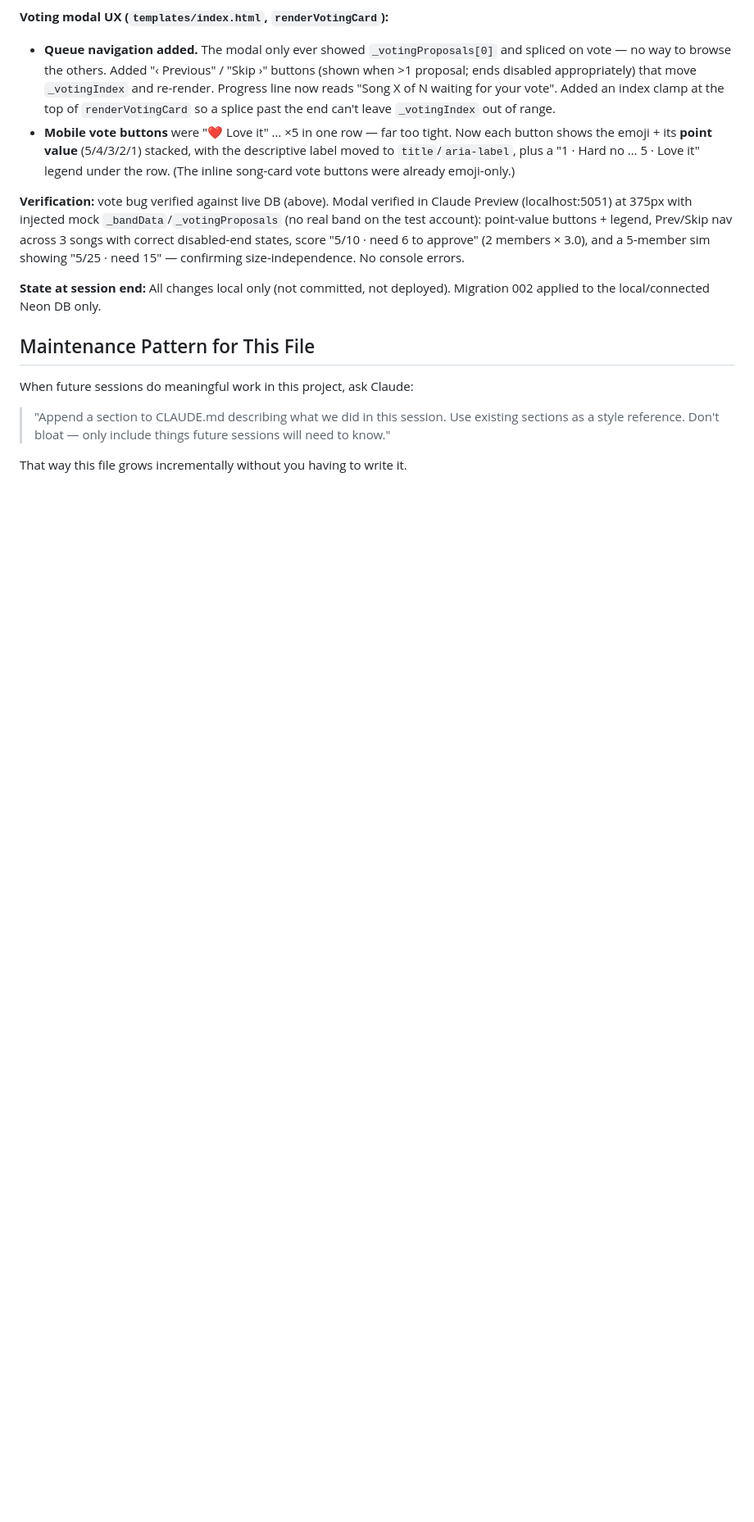
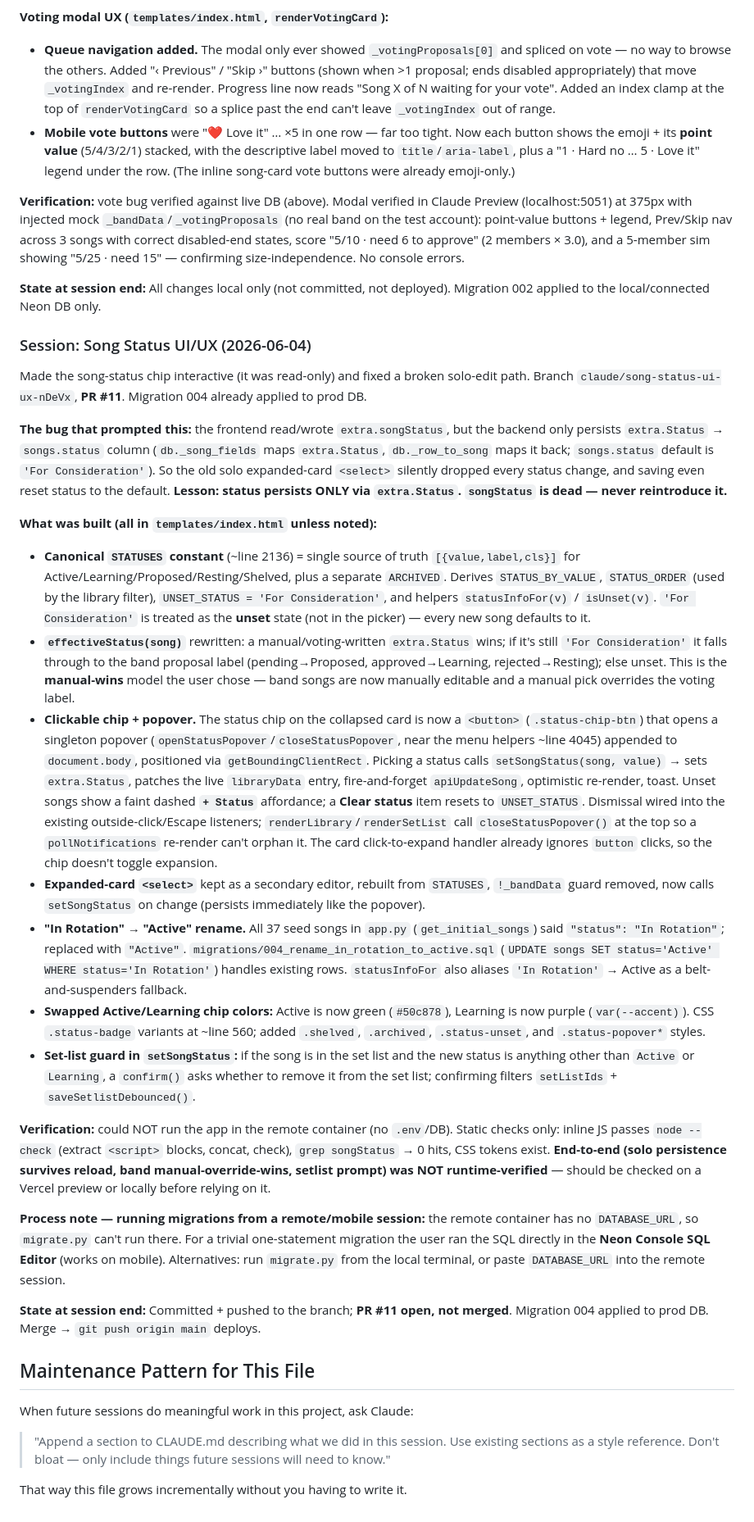
Before and after one commit to jmsyng/rehearsal-planner, a Markdown page: CLAUDE.md, the part around the change. Shown at 82% size. GitHub-like rendering; blank space fills up the shorter version.

Commit message:
Document song status UI/UX session in CLAUDE.md
https://claude.ai/code/session_016rZUWR8g6HRJEVmEZrDyfx

```diff
--- a/CLAUDE.md
+++ b/CLAUDE.md
@@ -657,6 +657,63 @@ showing "5/25 · need 15" — confirming size-independence. No console errors.
 **State at session end:** All changes local only (not committed, not deployed). Migration 002
 applied to the local/connected Neon DB only.
 
+### Session: Song Status UI/UX (2026-06-04)
+
+Made the song-status chip interactive (it was read-only) and fixed a broken solo-edit path.
+Branch `claude/song-status-ui-ux-nDeVx`, **PR #11**. Migration 004 already applied to prod DB.
+
+**The bug that prompted this:** the frontend read/wrote `extra.songStatus`, but the backend only
+persists `extra.Status` → `songs.status` column (`db._song_fields` maps `extra.Status`,
+`db._row_to_song` maps it back; `songs.status` default is `'For Consideration'`). So the old solo
+expanded-card `<select>` silently dropped every status change, and saving even reset status to the
+default. **Lesson: status persists ONLY via `extra.Status`. `songStatus` is dead — never reintroduce it.**
+
+**What was built (all in `templates/index.html` unless noted):**
+
+- **Canonical `STATUSES` constant** (~line 2136) = single source of truth `[{value,label,cls}]` for
+  Active/Learning/Proposed/Resting/Shelved, plus a separate `ARCHIVED`. Derives `STATUS_BY_VALUE`,
+  `STATUS_ORDER` (used by the library filter), `UNSET_STATUS = 'For Consideration'`, and helpers
+  `statusInfoFor(v)` / `isUnset(v)`. `'For Consideration'` is treated as the **unset** state (not in
+  the picker) — every new song defaults to it.
+- **`effectiveStatus(song)`** rewritten: a manual/voting-written `extra.Status` wins; if it's still
+  `'For Consideration'` it falls through to the band proposal label (pending→Proposed,
+  approved→Learning, rejected→Resting); else unset. This is the **manual-wins** model the user chose —
+  band songs are now manually editable and a manual pick overrides the voting label.
+- **Clickable chip + popover.** The status chip on the collapsed card is now a `<button>`
+  (`.status-chip-btn`) that opens a singleton popover (`openStatusPopover`/`closeStatusPopover`,
+  near the menu helpers ~line 4045) appended to `document.body`, positioned via `getBoundingClientRect`.
+  Picking a status calls `setSongStatus(song, value)` → sets `extra.Status`, patches the live
+  `libraryData` entry, fire-and-forget `apiUpdateSong`, optimistic re-render, toast. Unset songs show
+  a faint dashed **`+ Status`** affordance; a **Clear status** item resets to `UNSET_STATUS`. Dismissal
+  wired into the existing outside-click/Escape listeners; `renderLibrary`/`renderSetList` call
+  `closeStatusPopover()` at the top so a `pollNotifications` re-render can't orphan it. The card
+  click-to-expand handler already ignores `button` clicks, so the chip doesn't toggle expansion.
+- **Expanded-card `<select>`** kept as a secondary editor, rebuilt from `STATUSES`, `!_bandData` guard
+  removed, now calls `setSongStatus` on change (persists immediately like the popover).
+- **"In Rotation" → "Active" rename.** All 37 seed songs in `app.py` (`get_initial_songs`) said
+  `"status": "In Rotation"`; replaced with `"Active"`. `migrations/004_rename_in_rotation_to_active.sql`
+  (`UPDATE songs SET status='Active' WHERE status='In Rotation'`) handles existing rows.
+  `statusInfoFor` also aliases `'In Rotation'` → Active as a belt-and-suspenders fallback.
+- **Swapped Active/Learning chip colors:** Active is now green (`#50c878`), Learning is now purple
+  (`var(--accent)`). CSS `.status-badge` variants at ~line 560; added `.shelved`, `.archived`,
+  `.status-unset`, and `.status-popover*` styles.
+- **Set-list guard in `setSongStatus`:** if the song is in the set list and the new status is anything
+  other than `Active` or `Learning`, a `confirm()` asks whether to remove it from the set list;
+  confirming filters `setListIds` + `saveSetlistDebounced()`.
+
+**Verification:** could NOT run the app in the remote container (no `.env`/DB). Static checks only:
+inline JS passes `node --check` (extract `<script>` blocks, concat, check), `grep songStatus` → 0 hits,
+CSS tokens exist. **End-to-end (solo persistence survives reload, band manual-override-wins, setlist
+prompt) was NOT runtime-verified** — should be checked on a Vercel preview or locally before relying on it.
+
+**Process note — running migrations from a remote/mobile session:** the remote container has no
+`DATABASE_URL`, so `migrate.py` can't run there. For a trivial one-statement migration the user ran the
+SQL directly in the **Neon Console SQL Editor** (works on mobile). Alternatives: run `migrate.py` from
+the local terminal, or paste `DATABASE_URL` into the remote session.
+
+**State at session end:** Committed + pushed to the branch; **PR #11 open, not merged**. Migration 004
+applied to prod DB. Merge → `git push origin main` deploys.
+
 ## Maintenance Pattern for This File
 
 When future sessions do meaningful work in this project, ask Claude:
```
